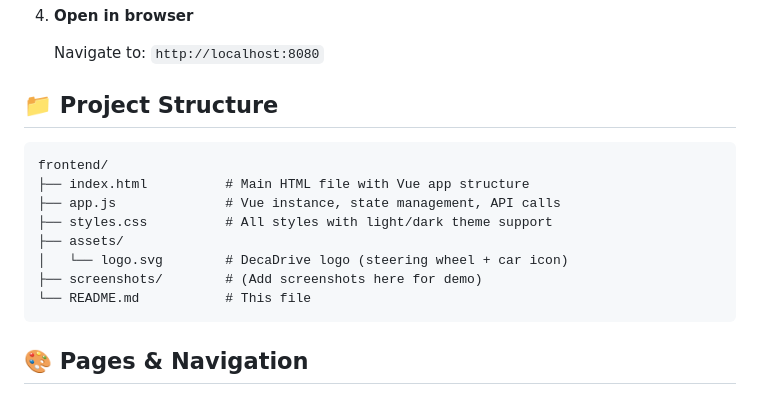
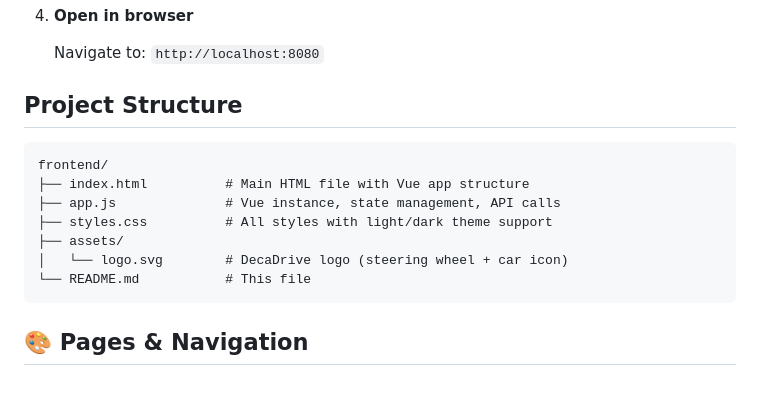
Before and after one commit to gelchangi/frontend, a Markdown page: README.md, the part around one of its changes. Drawn GitHub-style.

````diff
--- a/README.md
+++ b/README.md
@@ -55,7 +55,7 @@ A modern, responsive single-page application for browsing and booking driving le
 
    Navigate to: `http://localhost:8080`
 
-## 📁 Project Structure
+## Project Structure
 
 ```
 frontend/
@@ -64,7 +64,6 @@ frontend/
 ├── styles.css          # All styles with light/dark theme support
 ├── assets/
 │   └── logo.svg        # DecaDrive logo (steering wheel + car icon)
-├── screenshots/        # (Add screenshots here for demo)
 └── README.md           # This file
 ```
 
````
Also changed, not shown: other parts of README.md (+8 -106 lines).
